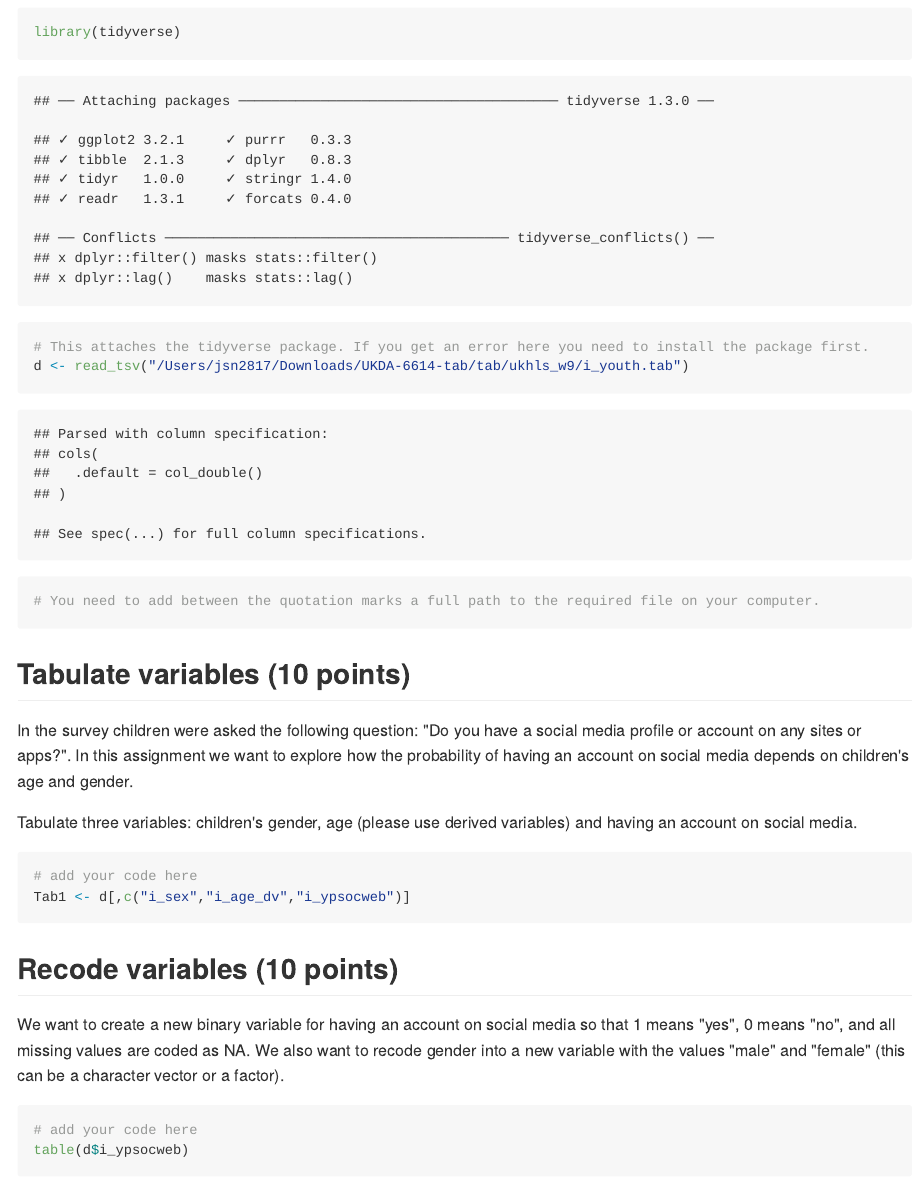
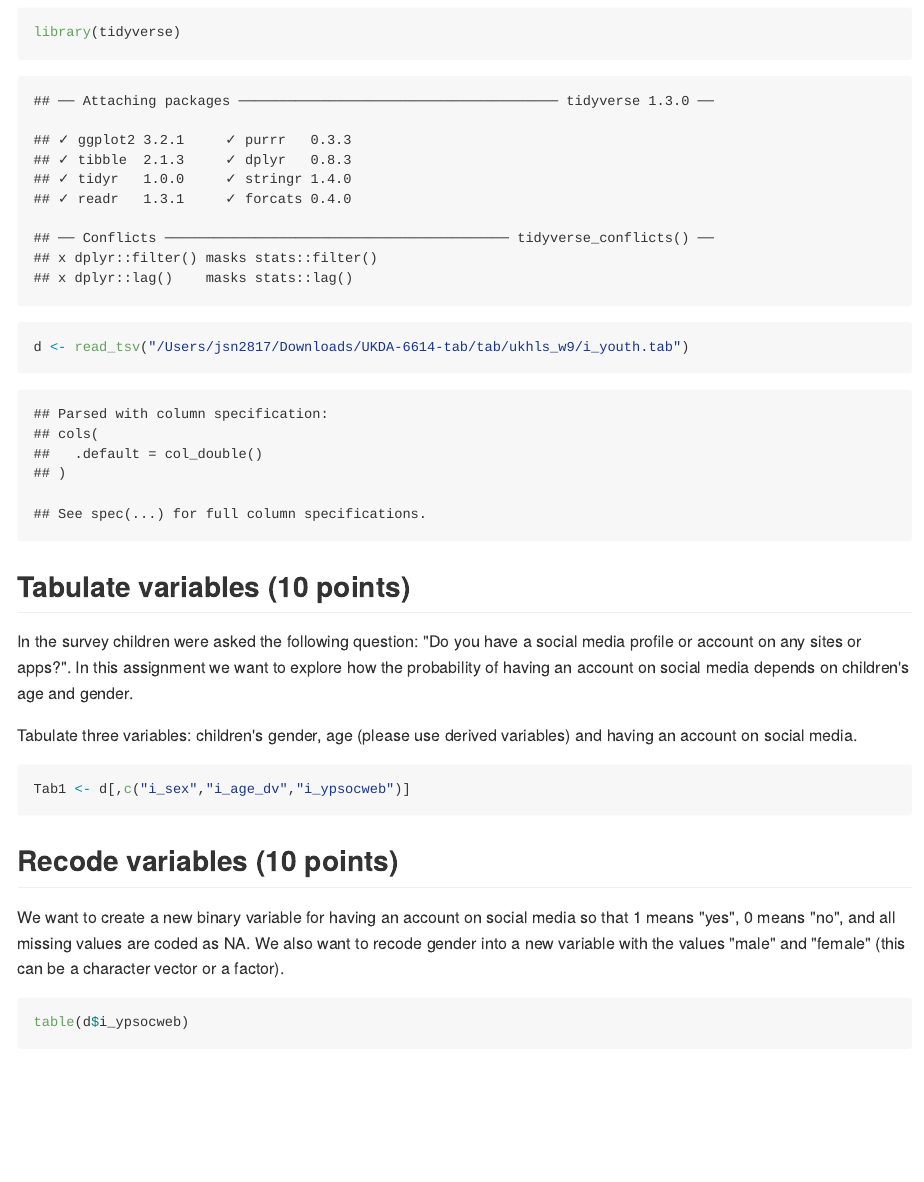
Before and after one commit to datan3-2020/test-assignment-jsn2918, an R Markdown document (testAssignment.Rmd): the page in a window 1100 px wide, from 720 px down. The pictures show the output file testAssignment.md that the author committed with the source, drawn offline in the style of GitHub.

Commit message:
Completed assignment.

````diff
--- a/testAssignment.Rmd
+++ b/testAssignment.Rmd
@@ -24,9 +24,7 @@ First, we need to read the data into R. For this assignment, I ask you to use da
 
 ```{r}
 library(tidyverse)
-# This attaches the tidyverse package. If you get an error here you need to install the package first.
 d <- read_tsv("/Users/jsn2817/Downloads/UKDA-6614-tab/tab/ukhls_w9/i_youth.tab")
-# You need to add between the quotation marks a full path to the required file on your computer.
 ```
 
 ## Tabulate variables (10 points)
@@ -36,7 +34,6 @@ In the survey children were asked the following question: "Do you have a social
 Tabulate three variables: children's gender, age (please use derived variables) and having an account on social media.
 
 ```{r}
-# add your code here
 Tab1 <- d[,c("i_sex","i_age_dv","i_ypsocweb")]
 ```
 
@@ -45,7 +42,6 @@ Tab1 <- d[,c("i_sex","i_age_dv","i_ypsocweb")]
 We want to create a new binary variable for having an account on social media so that 1 means "yes", 0 means "no", and all missing values are coded as NA. We also want to recode gender into a new variable with the values "male" and "female" (this can be a character vector or a factor).
 
 ```{r}
-# add your code here
 table(d$i_ypsocweb)
 table(d$i_sex)
 
````
Also changed, not shown: testAssignment.md, testAssignment.Rmd (2 more changed lines).
